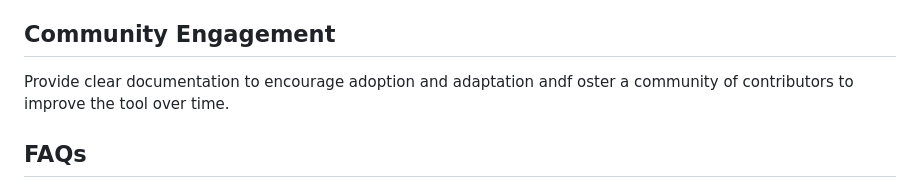
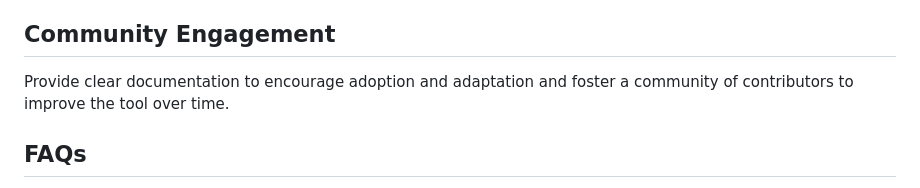
Before and after one commit to VERSO-UVM/UVM-Career-Quiz, a Markdown page: README.md, the part around the change. GitHub-like rendering.

Commit message:
fixed mistake in the read me

```diff
--- a/README.md
+++ b/README.md
@@ -27,7 +27,7 @@ Develop an easy-to-use interface for students, faculty, and administrators. It n
 * Support secure data handling and privacy compliance.
 
 ## Community Engagement
-Provide clear documentation to encourage adoption and adaptation andf oster a community of contributors to improve the tool over time.
+Provide clear documentation to encourage adoption and adaptation and foster a community of contributors to improve the tool over time.
 
 ## FAQs
 Why redesign the Career Quiz (CQ)?
```
